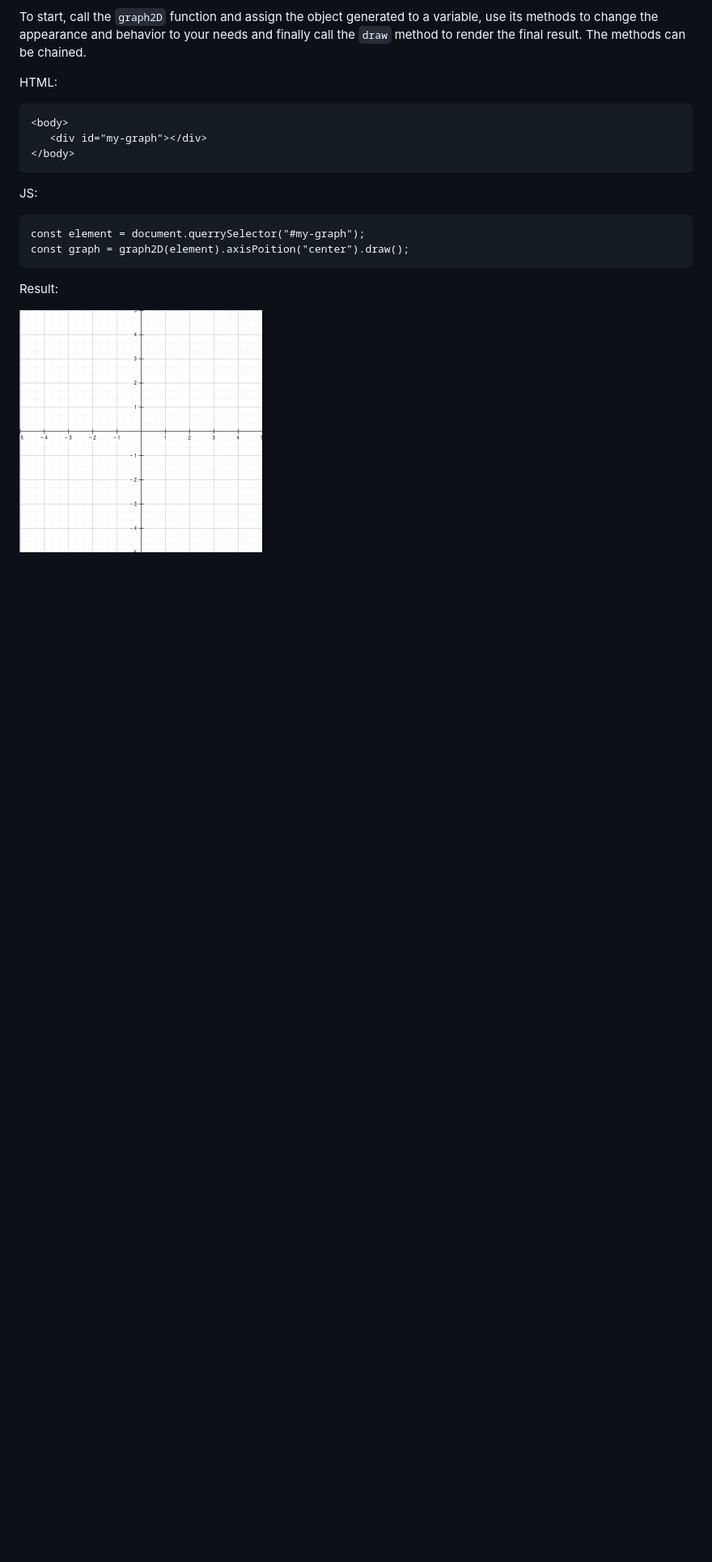
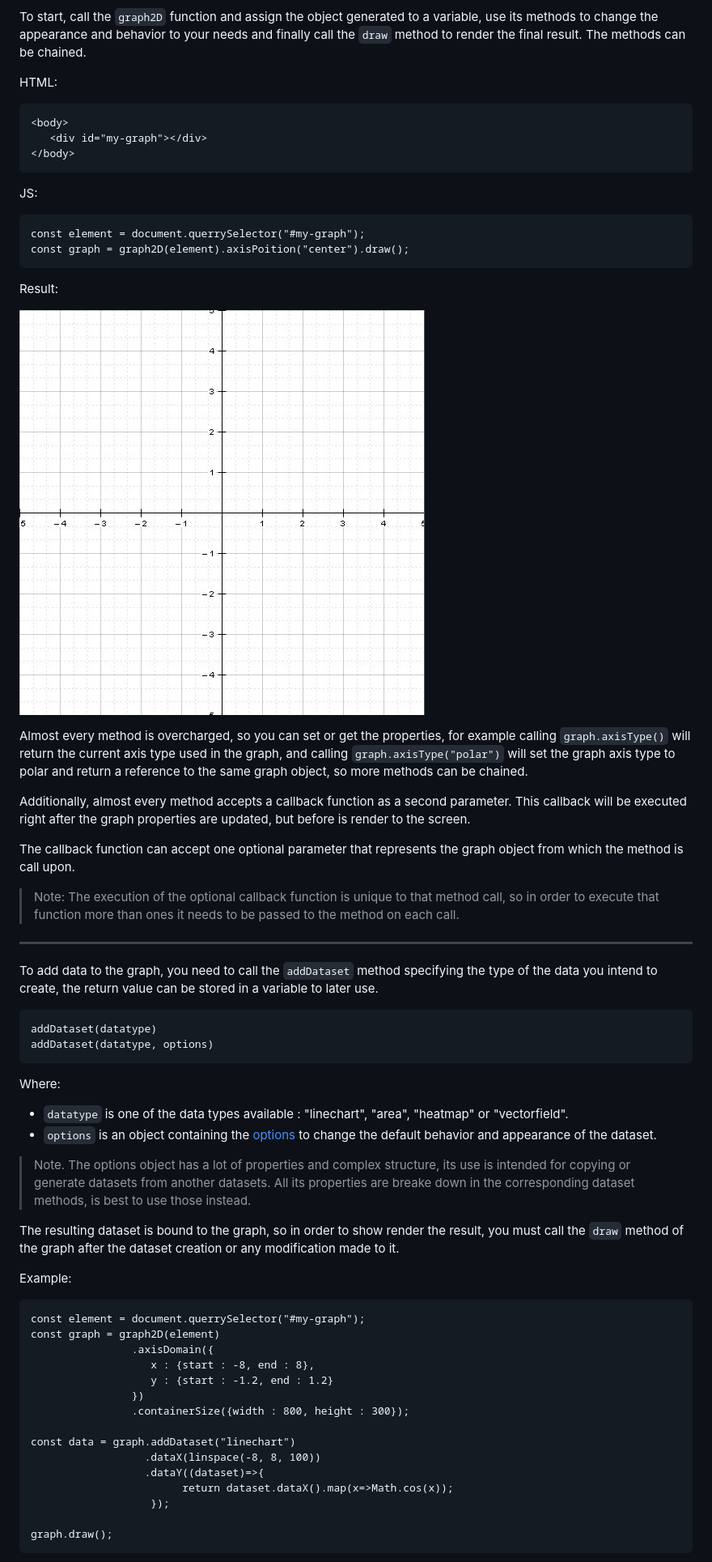
Before and after one commit to JhoselinRam/scigrapher, a Markdown page: README.md, the part around the change printed below. Shown: that part at 81% size. GitHub-like rendering; pictures changed too: assets/images/default_graph.jpeg (added), assets/images/default_graph.png (deleted); blank space fills up the shorter version.

```diff
--- a/README.md
+++ b/README.md
@@ -77,4 +77,47 @@ JS:
 
 Result:
 
-![default_graph](/assets/images/default_graph.png)
+![default_graph](/assets/images/default_graph.jpeg)
+
+Almost every method is overcharged, so you can set or get the properties, for example calling `graph.axisType()` will return the current axis type used in the graph, and calling `graph.axisType("polar")` will set the graph axis type to polar and return a reference to the same graph object, so more methods can be chained.
+
+Additionally, almost every method accepts a callback function as a second parameter. This callback will be executed right after the graph properties are updated, but before is render to the screen.
+
+The callback function can accept one optional parameter that represents the graph object from which the method is call upon.
+
+> Note: The execution of the optional callback function is unique to that method call, so in order to execute that function more than ones it needs to be passed to the method on each call.
+
+___
+
+To add data to the graph, you need to call the `addDataset` method specifying the type of the data you intend to create, the return value can be stored in a variable to later use.
+
+    addDataset(datatype)
+    addDataset(datatype, options)
+
+Where:
+
+* `datatype` is one of the data types available : "linechart", "area", "heatmap" or "vectorfield".
+* `options` is an object containing the [options](#linechart-options)  to change the default behavior and appearance of the dataset.
+
+> Note. The options object has a lot of properties and complex structure, its use is intended for copying or generate datasets from another datasets. All its properties are breake down in the corresponding dataset methods, is best to use those instead.
+
+The resulting dataset is bound to the graph, so in order to show render the result, you must call the `draw` method of the graph after the dataset creation or any modification made to it.
+
+Example:
+
+    const element = document.querrySelector("#my-graph");
+    const graph = graph2D(element)
+				    .axisDomain({
+				       x : {start : -8, end : 8},
+				       y : {start : -1.2, end : 1.2}
+				    })
+				    .containerSize({width : 800, height : 300});
+
+    const data = graph.addDataset("linechart")
+					  .dataX(linspace(-8, 8, 100))
+					  .dataY((dataset)=>{
+							return dataset.dataX().map(x=>Math.cos(x));
+					   });
+
+    graph.draw();
+
```
Also changed, not shown: other parts of README.md (+5 -0 lines), assets/images/cosine_example.jpeg (added), 3 other files.
